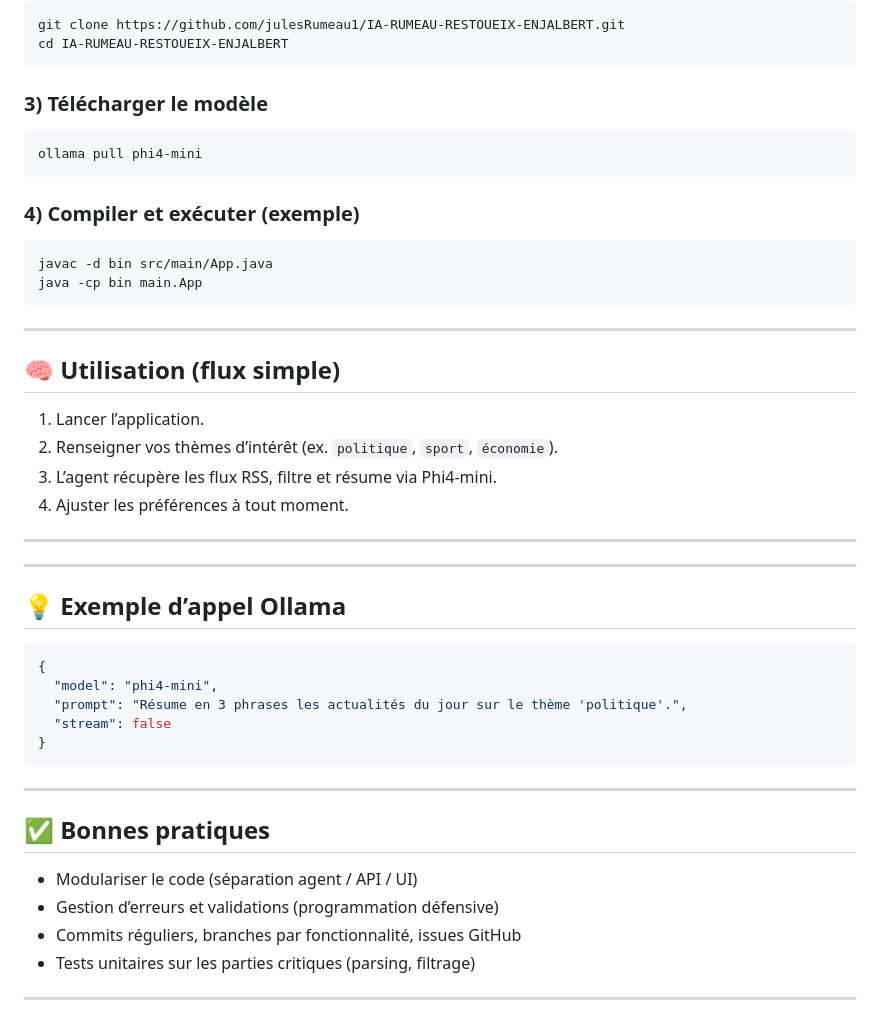
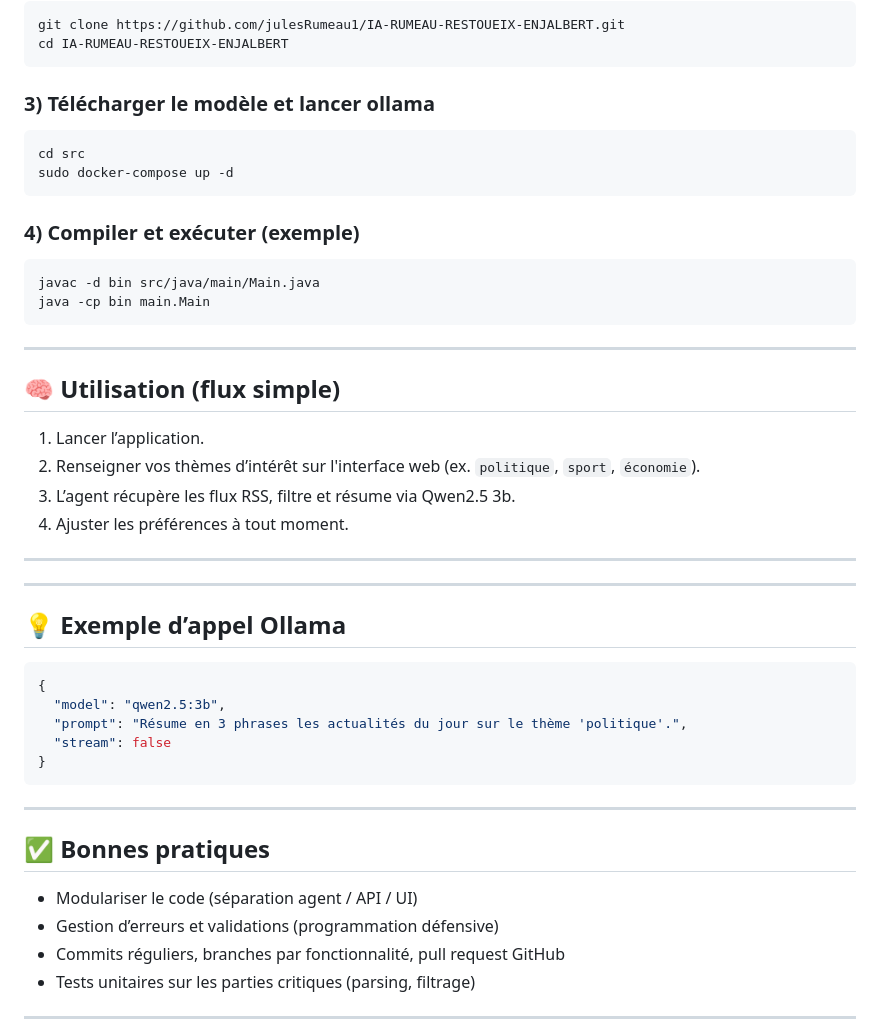
Before and after one commit to julesRumeau1/IA-RUMEAU-RESTOUEIX-ENJALBERT, a Markdown page: README.md, the part around one of its changes. GitHub-like rendering.

````diff
--- a/README.md
+++ b/README.md
@@ -58,23 +78,24 @@ git clone https://github.com/julesRumeau1/IA-RUMEAU-RESTOUEIX-ENJALBERT.git
 cd IA-RUMEAU-RESTOUEIX-ENJALBERT
 ```
 
-### 3) Télécharger le modèle
+### 3) Télécharger le modèle et lancer ollama
 ```bash
-ollama pull phi4-mini
+cd src
+sudo docker-compose up -d
 ```
 
 ### 4) Compiler et exécuter (exemple)
 ```bash
-javac -d bin src/main/App.java
-java -cp bin main.App
+javac -d bin src/java/main/Main.java
+java -cp bin main.Main
 ```
 
 ---
 
 ## 🧠 Utilisation (flux simple)
 1. Lancer l’application.
-2. Renseigner vos thèmes d’intérêt (ex. `politique`, `sport`, `économie`).
-3. L’agent récupère les flux RSS, filtre et résume via Phi4-mini.
+2. Renseigner vos thèmes d’intérêt sur l'interface web (ex. `politique`, `sport`, `économie`).
+3. L’agent récupère les flux RSS, filtre et résume via Qwen2.5 3b.
 4. Ajuster les préférences à tout moment.
 
 ---
@@ -85,7 +106,7 @@ java -cp bin main.App
 ## 💡 Exemple d’appel Ollama
 ```json
 {
-  "model": "phi4-mini",
+  "model": "qwen2.5:3b",
   "prompt": "Résume en 3 phrases les actualités du jour sur le thème 'politique'.",
   "stream": false
 }
@@ -96,7 +117,7 @@ java -cp bin main.App
 ## ✅ Bonnes pratiques
 - Modulariser le code (séparation agent / API / UI)
 - Gestion d’erreurs et validations (programmation défensive)
-- Commits réguliers, branches par fonctionnalité, issues GitHub
+- Commits réguliers, branches par fonctionnalité, pull request GitHub
 - Tests unitaires sur les parties critiques (parsing, filtrage)
 
 ---
````
Also changed, not shown: other parts of README.md (+36 -16 lines).
